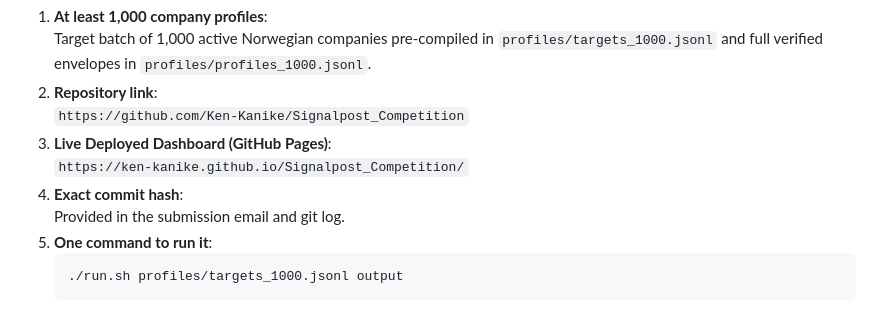
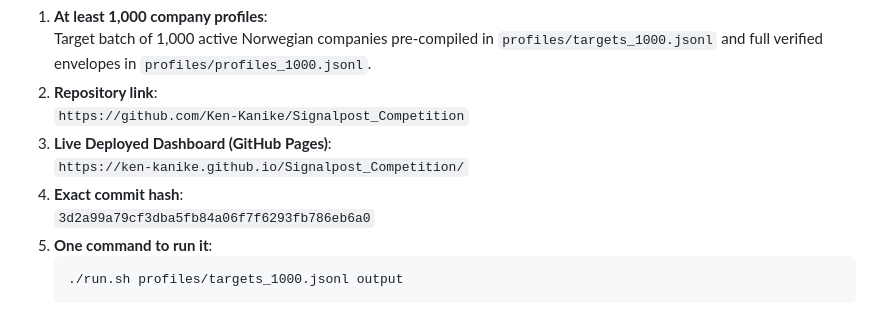
Before and after one commit to Ken-Kanike/Signalpost_Competition, a Markdown page: README.md, the part around the change. Drawn GitHub-style.

Commit message:
Update submission declaration with exact commit hash and GitHub Pages live URL

````diff
--- a/README.md
+++ b/README.md
@@ -321,7 +321,7 @@ In accordance with the official challenge requirements:
 3. **Live Deployed Dashboard (GitHub Pages)**:
    `https://ken-kanike.github.io/Signalpost_Competition/`
 4. **Exact commit hash**:
-   Provided in the submission email and git log.
+   `3d2a99a79cf3dba5fb84a06f7f6293fb786eb6a0`
 5. **One command to run it**:
    ```bash
    ./run.sh profiles/targets_1000.jsonl output
````
